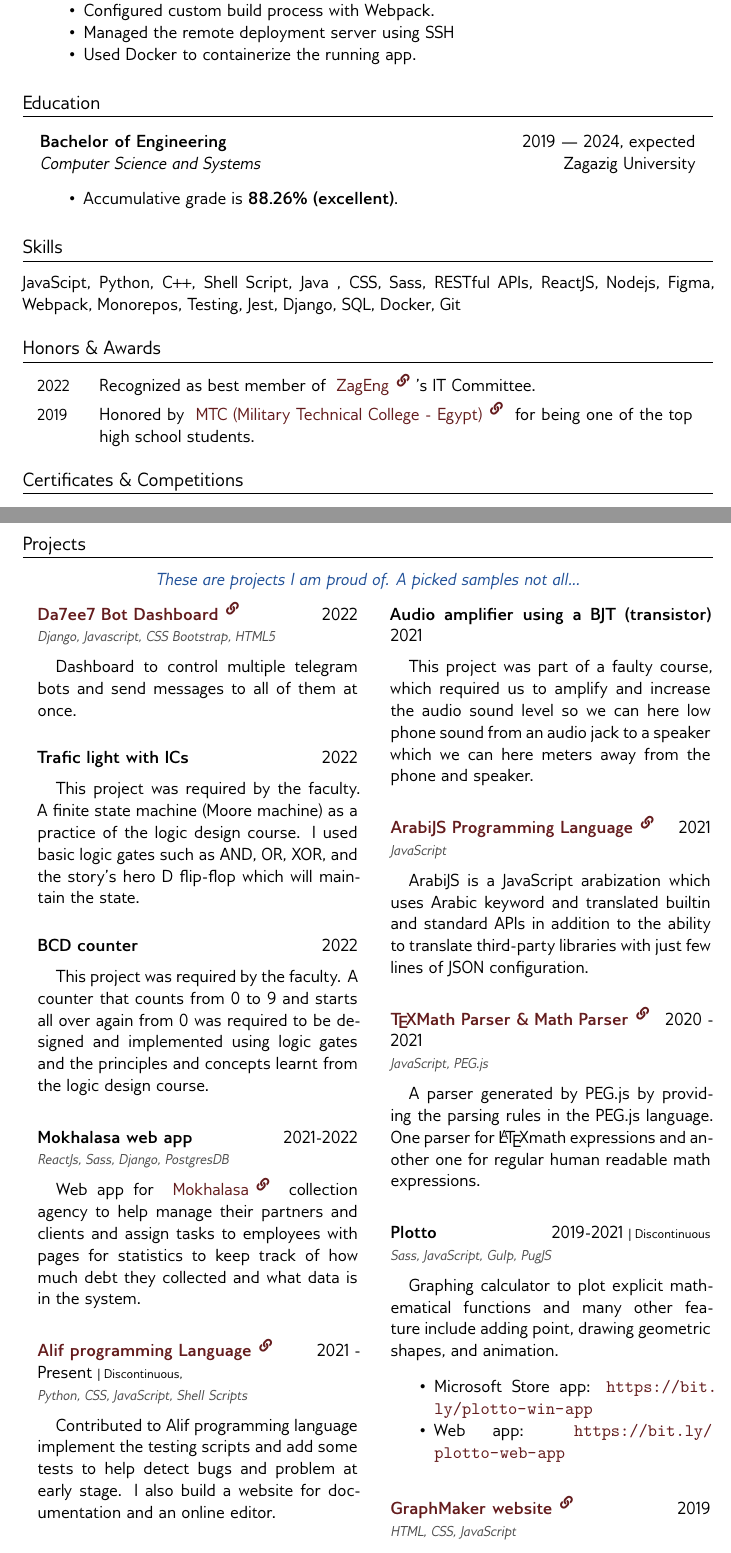
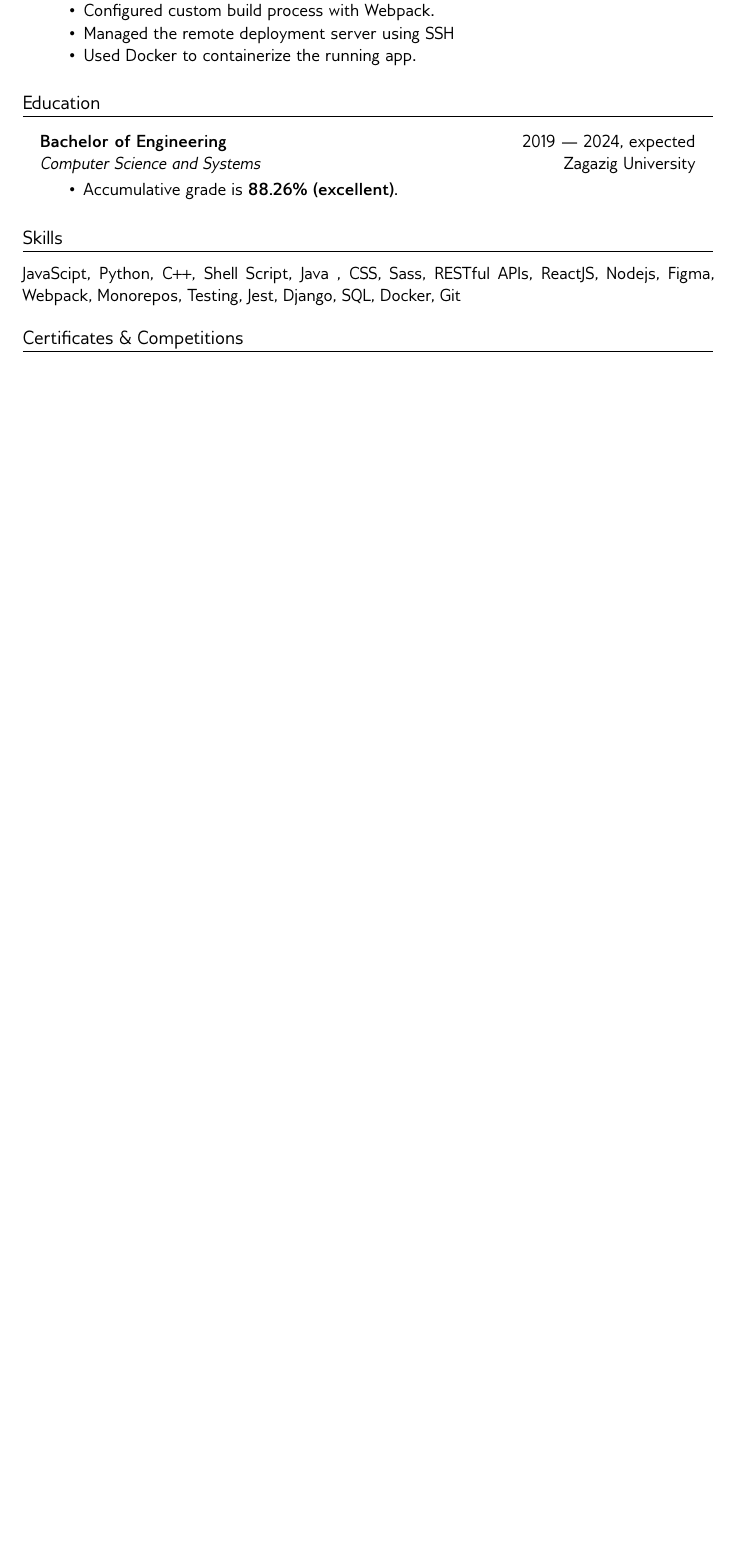
Before and after one commit to MuhammadSawalhy/cv, a LaTeX CV (resume.tex, which reads components/entrylist.tex, components/items.tex): two parts of pages 1 and 3 of 3 before the commit and part of the page after it, the two joined at a grey line, cut so that both start at the same text, the shorter picture padded with empty space. Compiled offline with XeLaTeX.

Commit message:
update resume and rename files to resume.*

```diff
--- a/components/entrylist.tex
+++ b/components/entrylist.tex
@@ -5,7 +5,7 @@
   % % 2mm, the same as \parindent
   % \setlist{leftmargin=*, topsep=0pt}
   % \addtolength{\leftmargini}{2mm}
-  \setlist{topsep=0pt}
+  % \setlist{topsep=0pt}
   \setlength{\extrarowheight}{20pt}
   \vspace{-20pt}
   % FIXME: does not break page if list is too long
--- a/components/items.tex
+++ b/components/items.tex
@@ -1,6 +1,7 @@
 \newenvironment{items} {
   % spaces are set to match the paragraph spaces
   \begin{itemize}[itemsep=-0.5em]
+  \vspace{-2mm}
 } {
   \end{itemize}
 }
--- a/template.tex
+++ b/resume.tex
@@ -80,7 +80,7 @@ Abou-Kabir {\large\textperiodcentered} Ash-Sharkia {\large\textperiodcentered} E
 }
 
 \work[
-    period=August 2021 --- Present,
+    period=Aug. 2021 --- Nov. 2022,
     employer=SciCave team,
     title=Frontend developer,
     skills=React.js \& Django
@@ -142,21 +142,6 @@ JavaScipt, Python, C++, Shell Script, Java , CSS, Sass, RESTful APIs, ReactJS, N
 }
 
 %-------------------------------------------------------------------------------------
-% Honors & Awards
-%-------------------------------------------------------------------------------------
-
-\section{Honors \& Awards}
-
-\begin{datelist}
-    \dateentry {2022}
-    {Recognized as best member of \linkage{https://www.linkedin.com/company/zagengfamily/}{ZagEng}'s IT Committee.}
-
-    \dateentry {2019}
-    {Honored by \linkage{http://www.mtc.edu.eg/mtcwebsite/Index.aspx}{MTC (Military Technical College - Egypt)} for being one of the top high school students.}
-\end{datelist}
-
-
-%-------------------------------------------------------------------------------------
 % Certificates & Competitions
 %-------------------------------------------------------------------------------------
 
@@ -240,111 +201,110 @@ JavaScipt, Python, C++, Shell Script, Java , CSS, Sass, RESTful APIs, ReactJS, N
 
 \clearpage
 
-\section{Projects}
-
-\textcolor{note}{\emph{These are projects I am proud of. A picked samples not all...}}
-
-\vspace{3mm}
-
-% FIXME: paracol doesn't break page if it is too long
-\begin{paracol}{2}
-
-    \begin{entrylist}
-        \project[
-            name=Da7ee7 Bot Dashboard,
-            period=2022,
-            techs={Django, Javascript, CSS Bootstrap, HTML5},
-            url=https://github.com/MuhammadSawalhy/da7ee7-bot-dashboard
-        ]{
-            Dashboard to control multiple telegram bots and send messages to all of them at once.
-        }
-
-        \project[
-            name=Trafic light with ICs,
-            period=2022,
-        ]{
-            This project was required by the faculty. A finite state machine (Moore machine) as a practice of the logic design course. I used basic logic gates such as \textsc{AND}, \textsc{OR}, \textsc{XOR}, and the story's hero \textsc{D flip-flop} which will maintain the state.
-        }
-
-        \project[
-            name=BCD counter,
-            period=2022,
-        ]{
-            This project was required by the faculty. A counter that counts from 0 to 9 and starts all over again from 0 was required to be designed and implemented using logic gates and the principles and concepts learnt from the logic design course.
-        }
-
-        \project[
-            name=Mokhalasa web app,
-            period=2021-2022,
-            techs={ReactJs, Sass, Django, PostgresDB}
-        ]{
-            Web app for \linkage{https://mokalasah.com/}{Mokhalasa} collection agency to help manage their partners and clients and assign tasks to employees with pages for statistics to keep track of how much debt they collected and what data is in the system.
-        }
-
-        \project[
-            name=Alif programming Language,
-            url=https://aliflang.org/,
-            period={2021 - Present {\scriptsize| Discontinuous,}},
-            techs={Python, CSS, JavaScript, Shell Scripts}
-        ]{
-            Contributed to Alif programming language implement the testing scripts and add some tests to help detect bugs and problem at early stage. I also build a website for documentation and an online editor.
-        }
-
-    \end{entrylist}
-
-    \switchcolumn
-
-    \begin{entrylist}
-
-        \project[
-            name=Audio amplifier using a BJT (transistor),
-            period=2021,
-        ]{
-            This project was part of a faulty course, which required us to amplify and increase the audio sound level so we can here low phone sound from an audio jack to a speaker which we can here meters away from the phone and speaker.
-        }
-
-        \project[
-            name=ArabiJS Programming Language,
-            period=2021,
-            techs={JavaScript},
-            url=https://github.com/arabi-js/arabi,
-        ]{
-            ArabiJS is a JavaScript arabization which uses Arabic keyword and translated builtin and standard APIs in addition to the ability to translate third-party libraries with just few lines of JSON configuration.
-        }
-
-        \project[
-            name=\TeX Math Parser \& Math Parser,
-            period=2020 - 2021,
-            url=https://www.npmjs.com/package/@scicave/math-latex-parser,
-            techs={JavaScript, PEG.js}
-        ]{
-            A parser generated by PEG.js by providing the parsing rules in the PEG.js language. One parser for \LaTeX math expressions and another one for regular human readable math expressions.
-        }
-
-        \project[
-            name=Plotto,
-            period=2019-2021 {\scriptsize| Discontinuous},
-            techs={Sass, JavaScript, Gulp, PugJS}
-        ]{
-            Graphing calculator to plot explicit mathematical functions and many other feature include adding point, drawing geometric shapes, and animation.
-
-            \begin{items}
-            \item Microsoft Store app: \url{https://bit.ly/plotto-win-app}
-            \item Web app: \url{https://bit.ly/plotto-web-app}
-            \end{items}
-        }
-
-        \project[
-            name=GraphMaker website,
-            period=2019,
-            techs={HTML, CSS, JavaScript},
-            url=https://graphmaker.netlify.app/,
-        ]{
-            A website of an app to view screenshots and download it.
-        }
-    \end{entrylist}
-
-\end{paracol}
+% \section{Projects}
+% \textcolor{note}{\emph{These are projects I am proud of. A picked samples not all...}}
+%
+% \vspace{3mm}
+%
+% % FIXME: paracol doesn't break page if it is too long
+% \begin{paracol}{2}
+%
+%     \begin{entrylist}
+%         \project[
+%             name=Da7ee7 Bot Dashboard,
+%             period=2022,
+%             techs={Django, Javascript, CSS Bootstrap, HTML5},
+%             url=https://github.com/MuhammadSawalhy/da7ee7-bot-dashboard
+%         ]{
+%             Dashboard to control multiple telegram bots and send messages to all of them at once.
+%         }
+%
+%         \project[
+%             name=Trafic light with ICs,
+%             period=2022,
+%         ]{
+%             This project was required by the faculty. A finite state machine (Moore machine) as a practice of the logic design course. I used basic logic gates such as \textsc{AND}, \textsc{OR}, \textsc{XOR}, and the story's hero \textsc{D flip-flop} which will maintain the state.
+%         }
+%
+%         \project[
+%             name=BCD counter,
+%             period=2022,
+%         ]{
+%             This project was required by the faculty. A counter that counts from 0 to 9 and starts all over again from 0 was required to be designed and implemented using logic gates and the principles and concepts learnt from the logic design course.
+%         }
+%
+%         \project[
+%             name=Mokhalasa web app,
+%             period=2021-2022,
+%             techs={ReactJs, Sass, Django, PostgresDB}
+%         ]{
+%             Web app for \linkage{https://mokalasah.com/}{Mokhalasa} collection agency to help manage their partners and clients and assign tasks to employees with pages for statistics to keep track of how much debt they collected and what data is in the system.
+%         }
+%
+%         \project[
+%             name=Alif programming Language,
+%             url=https://aliflang.org/,
+%             period={2021 - Present {\scriptsize| Discontinuous,}},
+%             techs={Python, CSS, JavaScript, Shell Scripts}
+%         ]{
+%             Contributed to Alif programming language implement the testing scripts and add some tests to help detect bugs and problem at early stage. I also build a website for documentation and an online editor.
+%         }
+%
+%     \end{entrylist}
+%
+%     \switchcolumn
+%
+%     \begin{entrylist}
+%
+%         \project[
+%             name=Audio amplifier using a BJT (transistor),
+%             period=2021,
+%         ]{
+%             This project was part of a faulty course, which required us to amplify and increase the audio sound level so we can here low phone sound from an audio jack to a speaker which we can here meters away from the phone and speaker.
+%         }
+%
+%         \project[
+%             name=ArabiJS Programming Language,
+%             period=2021,
+%             techs={JavaScript},
+%             url=https://github.com/arabi-js/arabi,
+%         ]{
+%             ArabiJS is a JavaScript arabization which uses Arabic keyword and translated builtin and standard APIs in addition to the ability to translate third-party libraries with just few lines of JSON configuration.
+%         }
+%
+%         \project[
+%             name=\TeX Math Parser \& Math Parser,
+%             period=2020 - 2021,
+%             url=https://www.npmjs.com/package/@scicave/math-latex-parser,
+%             techs={JavaScript, PEG.js}
+%         ]{
+%             A parser generated by PEG.js by providing the parsing rules in the PEG.js language. One parser for \LaTeX math expressions and another one for regular human readable math expressions.
+%         }
+%
+%         \project[
+%             name=Plotto,
+%             period=2019-2021 {\scriptsize| Discontinuous},
+%             techs={Sass, JavaScript, Gulp, PugJS}
+%         ]{
+%             Graphing calculator to plot explicit mathematical functions and many other feature include adding point, drawing geometric shapes, and animation.
+%
+%             \begin{items}
+%             \item Microsoft Store app: \url{https://bit.ly/plotto-win-app}
+%             \item Web app: \url{https://bit.ly/plotto-web-app}
+%             \end{items}
+%         }
+%
+%         \project[
+%             name=GraphMaker website,
+%             period=2019,
+%             techs={HTML, CSS, JavaScript},
+%             url=https://graphmaker.netlify.app/,
+%         ]{
+%             A website of an app to view screenshots and download it.
+%         }
+%     \end{entrylist}
+%
+% \end{paracol}
 
 %----------------------------------------------------------------------------------------
 
```
Also changed, not shown: resume.tex (32 more changed lines).
